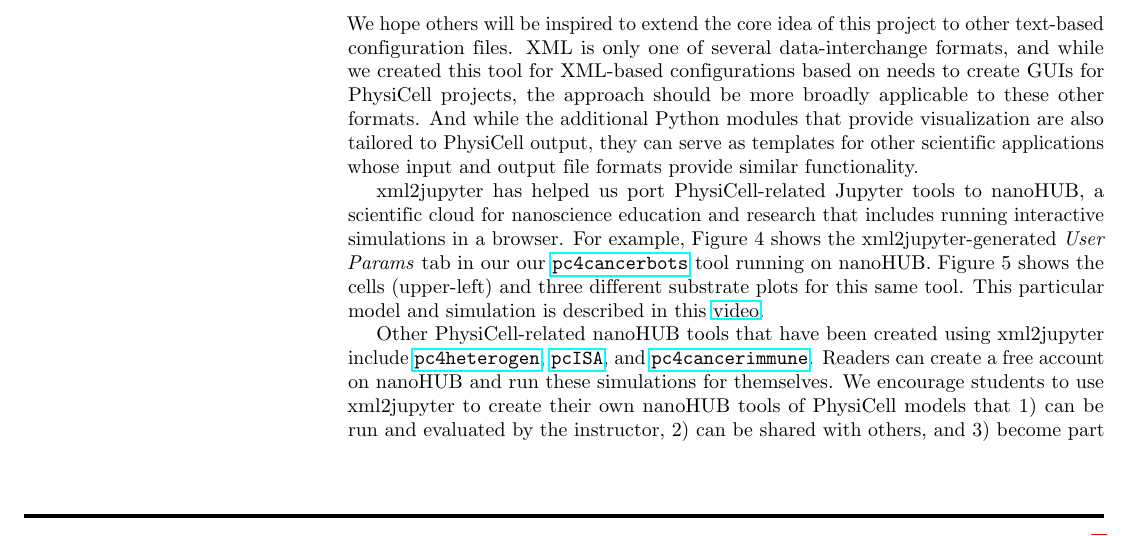
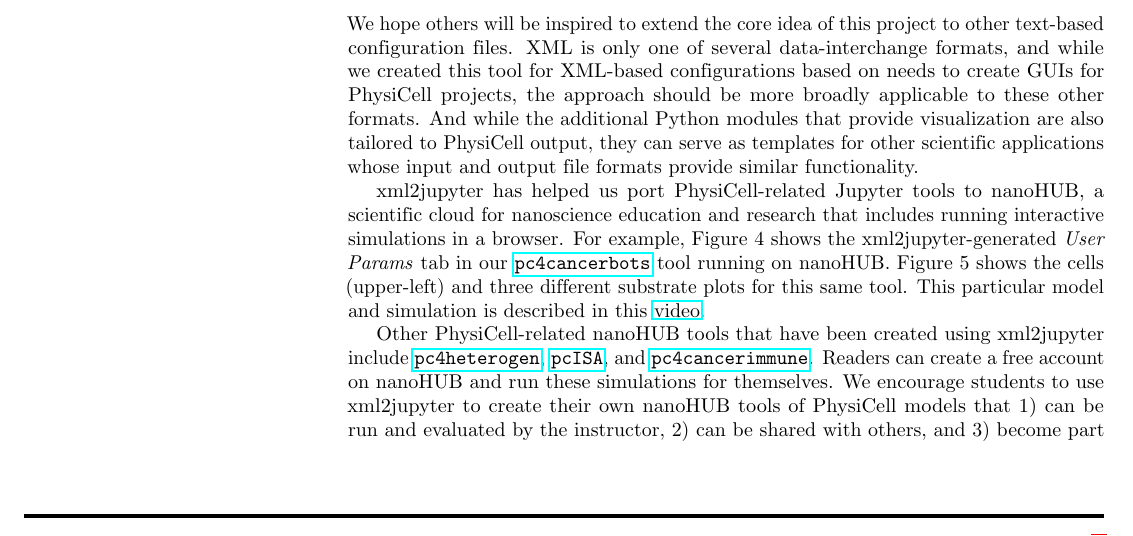
Before and after one commit to rheiland/xml2jupyter, a LaTeX document (preprint/preprint.tex): part of page 3 of 8, cut so that both start at the same text. Compiled offline with pdfLaTeX.

Commit message:
fix typo

```diff
--- a/preprint/preprint.tex
+++ b/preprint/preprint.tex
@@ -251,7 +251,6 @@ xml2jupyter has helped us port PhysiCell-related Jupyter tools to
 nanoHUB, a scientific cloud for nanoscience education and research that
 includes running interactive simulations in a browser. For example,
 Figure 4 shows the xml2jupyter-generated \emph{User Params} tab in our
-our
 \href{https://nanohub.org/tools/pc4cancerbots}{\texttt{pc4cancerbots}}
 tool running on nanoHUB. Figure 5 shows the cells (upper-left) and three
 different substrate plots for this same tool. This particular model and
```
Also changed, not shown: preprint/preprint.pdf.
